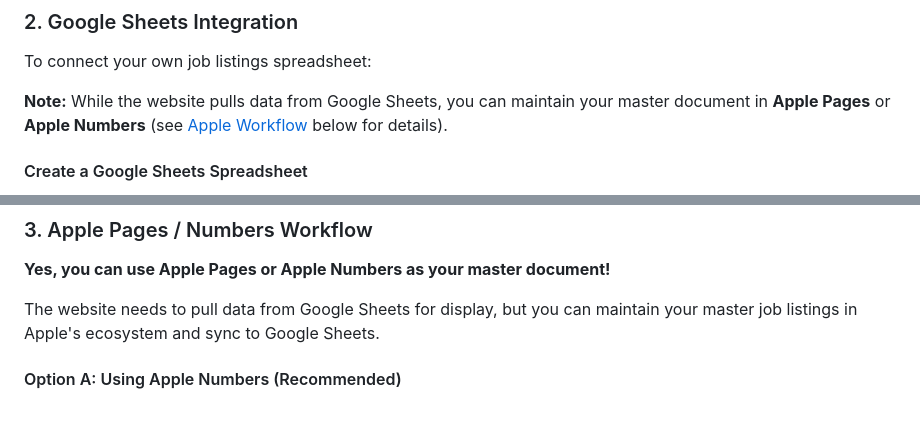
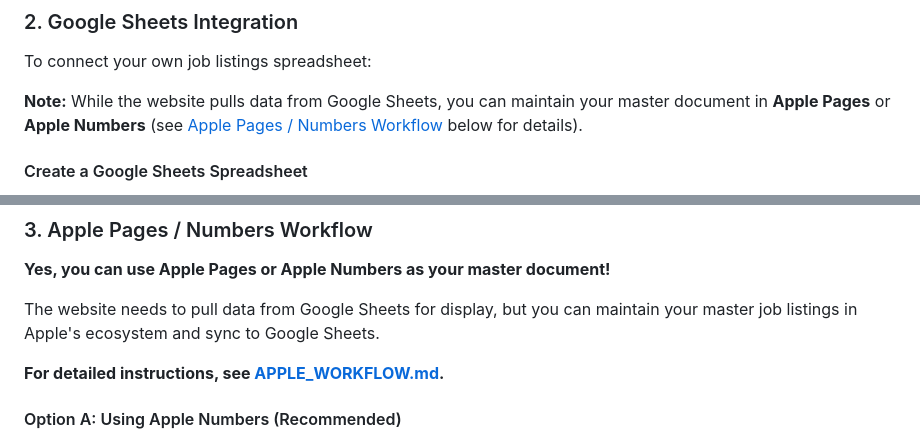
Before and after one commit to georgechittenden/Les-Chamades, a Markdown page: README.md, 2 parts joined by grey strips. Drawn GitHub-style; blank space fills up the shorter version.

Commit message:
Fix documentation links and add cross-references
Co-authored-by: georgechittenden <253085327+georgechittenden@users.noreply.github.com>

```diff
--- a/README.md
+++ b/README.md
@@ -27,7 +27,7 @@ Simply open `index.html` in a web browser to see sample job listings.
 
 To connect your own job listings spreadsheet:
 
-**Note:** While the website pulls data from Google Sheets, you can maintain your master document in **Apple Pages** or **Apple Numbers** (see [Apple Workflow](#apple-pages--numbers-workflow) below for details).
+**Note:** While the website pulls data from Google Sheets, you can maintain your master document in **Apple Pages** or **Apple Numbers** (see [Apple Pages / Numbers Workflow](#3-apple-pages--numbers-workflow) below for details).
 
 #### Create a Google Sheets Spreadsheet
 
@@ -81,6 +81,8 @@ const SHEET_CONFIG = {
 **Yes, you can use Apple Pages or Apple Numbers as your master document!**
 
 The website needs to pull data from Google Sheets for display, but you can maintain your master job listings in Apple's ecosystem and sync to Google Sheets.
+
+**For detailed instructions, see [APPLE_WORKFLOW.md](APPLE_WORKFLOW.md).**
 
 #### Option A: Using Apple Numbers (Recommended)
 
```
